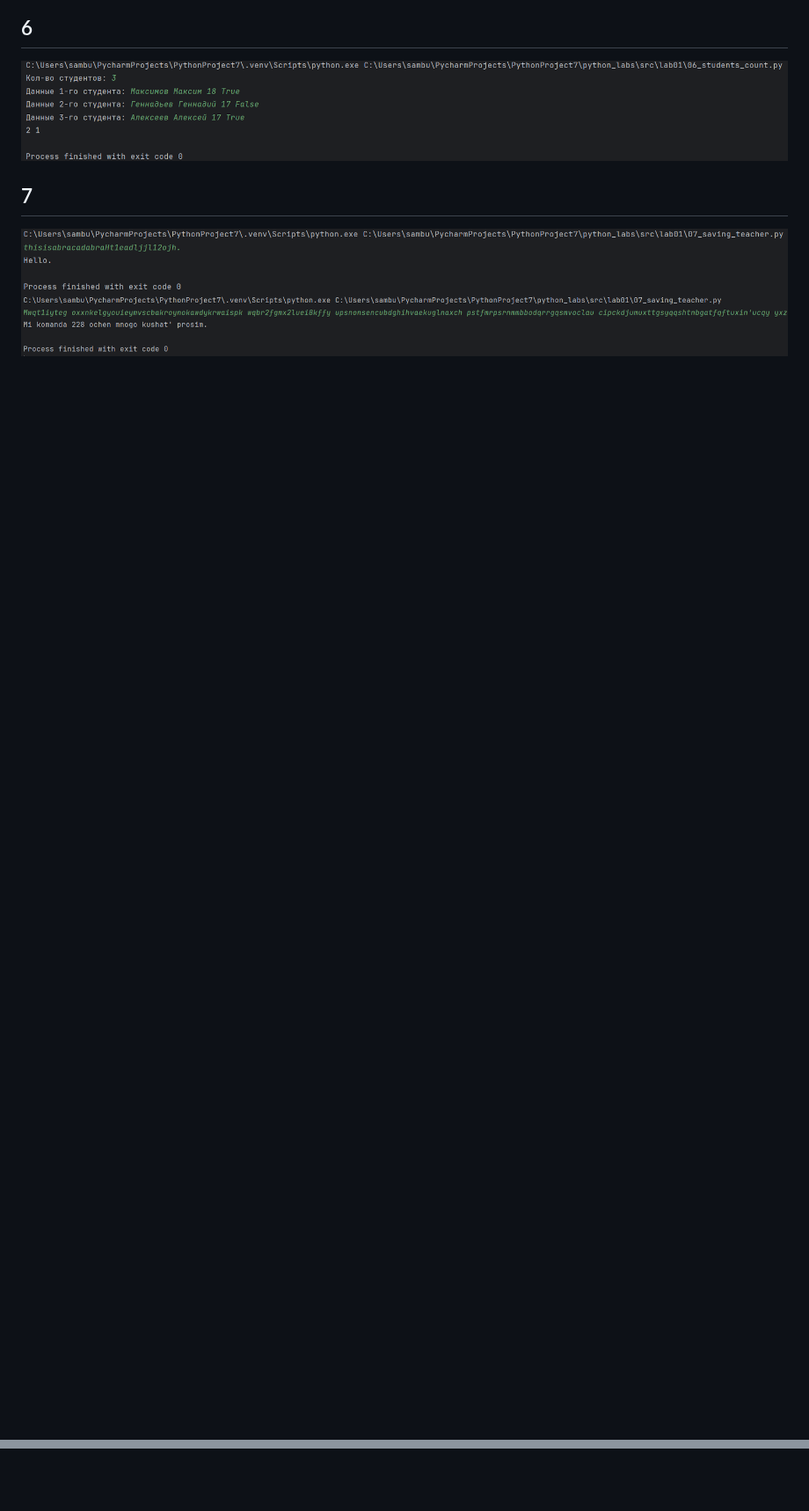
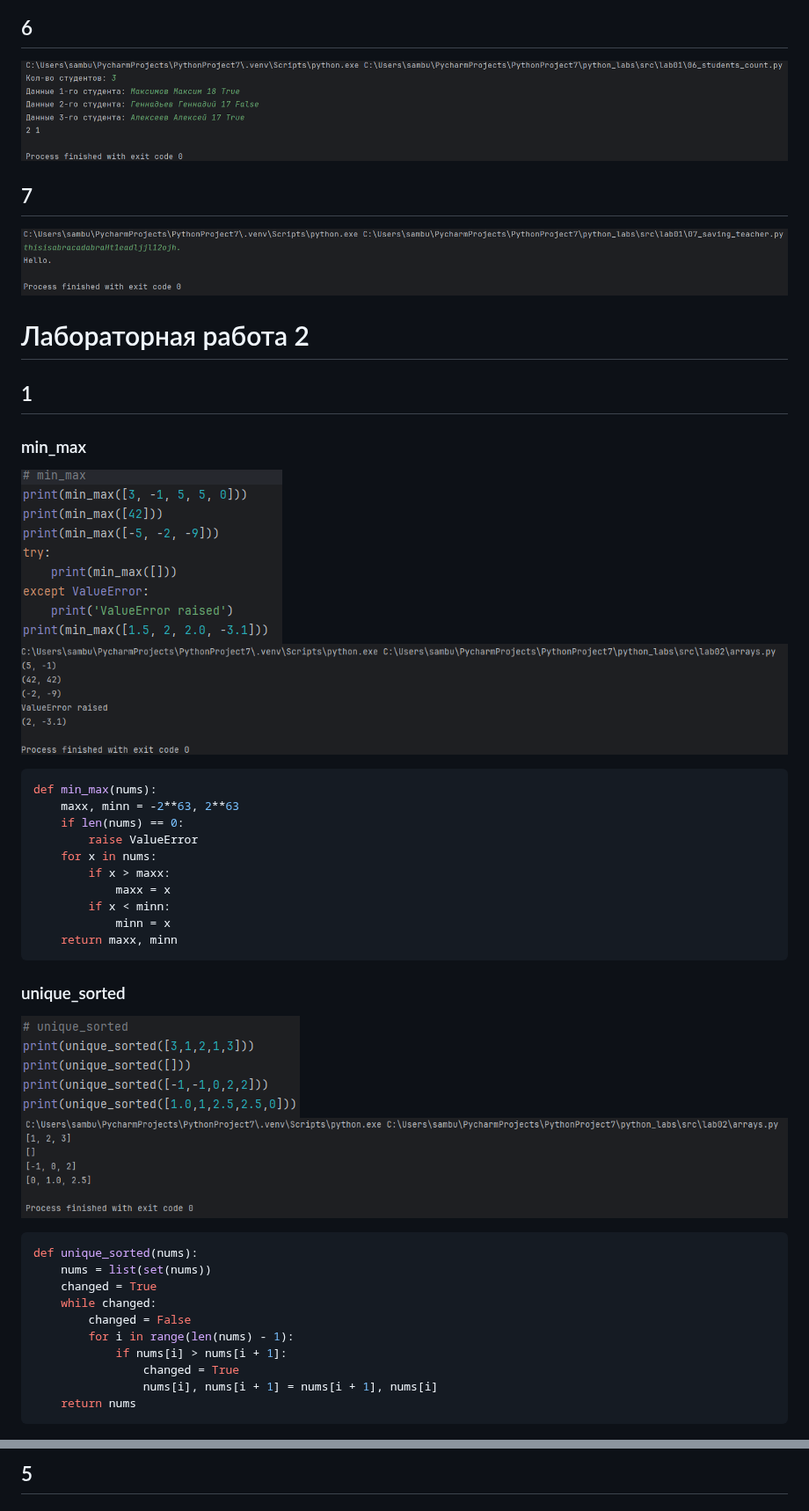
Before and after one commit to Samdevelopertakoisebe/python_labs, a Markdown page: README.md, 2 parts joined by grey strips. Shown at 88% size. Drawn GitHub-style; pictures changed too: images/lab02/img.png (added), images/lab02/img_1.png (added), images/lab02/img_2.png (added); blank space fills up the shorter version.

````diff
--- a/README.md
+++ b/README.md
@@ -32,4 +28,39 @@
 ## 7
 
 ![Тестовые данные](./images/lab01/img_12.png)
-![Личные данные](./images/lab01/img_13.png)
+
+# Лабораторная работа 2
+## 1
+
+### min_max
+![Принты](./images/lab02/img.png)
+![Выводы](./images/lab02/img_1.png)
+```python
+def min_max(nums):
+    maxx, minn = -2**63, 2**63
+    if len(nums) == 0:
+        raise ValueError
+    for x in nums:
+        if x > maxx:
+            maxx = x
+        if x < minn:
+            minn = x
+    return maxx, minn
+```
+
+### unique_sorted
+![Принты](./images/lab02/img_2.png)
+![Выводы](./images/lab02/img_3.png)
+```python
+def unique_sorted(nums):
+    nums = list(set(nums))
+    changed = True
+    while changed:
+        changed = False
+        for i in range(len(nums) - 1):
+            if nums[i] > nums[i + 1]:
+                changed = True
+                nums[i], nums[i + 1] = nums[i + 1], nums[i]
+    return nums
+```
+
@@ -35,0 +97 @@
+## 5
````
Also changed, not shown: other parts of README.md (+30 -4 lines), images/lab02/img_4.png (added), images/lab02/img_5.png (added), 1 other file.
